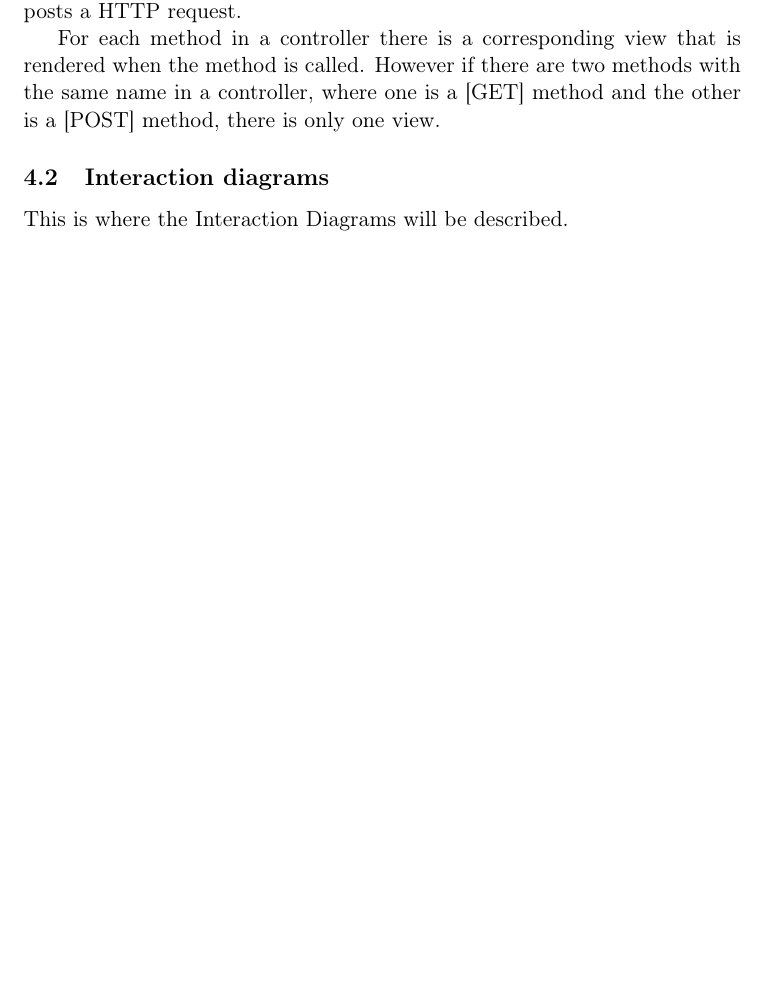
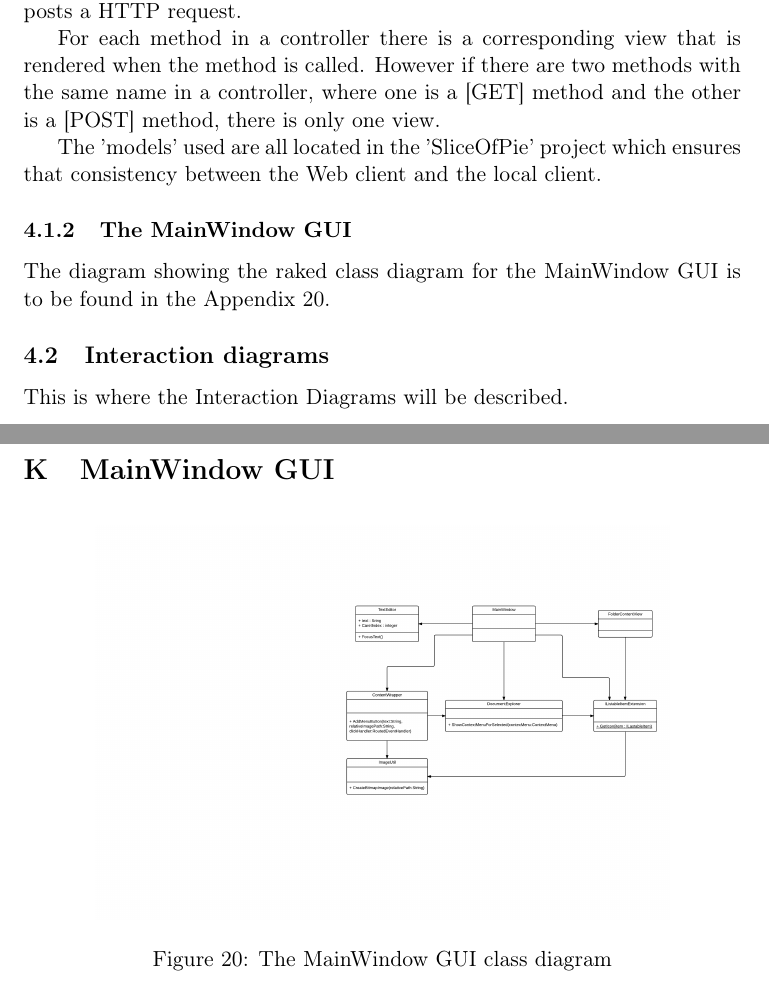
Before and after one commit to czepluch/SliceOfPie, a LaTeX document (report/report.tex, which reads report/Appendices/mainwindow-class-diagram.tex, report/Software_design/class_diagrams.tex): part of page 15 of 51 before the commit and two parts of pages 15 and 52 of 52 after it, the two joined at a grey line, cut so that both start at the same text, the shorter picture padded with empty space. Compiled offline with pdfLaTeX.

Commit message:
added MainWindow class diagram

```diff
--- /dev/null
+++ b/report/Appendices/mainwindow-class-diagram.tex
@@ -0,0 +1,9 @@
+\section{MainWindow GUI}
+\label{sec:mainwindow-class-diagram}
+
+\begin{figure}[htb]
+    \centering
+    \includegraphics[width=0.8\textwidth]{Software_design/graphics/MainWindow.png}
+    \caption{The MainWindow GUI class diagram}
+    \label{fig:mainwindow-diagram}
+\end{figure}
--- a/report/Software_design/class_diagrams.tex
+++ b/report/Software_design/class_diagrams.tex
@@ -30,3 +30,9 @@ the different sites that are available at the Web UI. The methods with a [GET] t
 
 For each method in a controller there is a corresponding view that is rendered when the method is called. However if there are two methods with the same
 name in a controller, where one is a [GET] method and the other is a [POST] method, there is only one view.
+
+The 'models' used are all located in the 'SliceOfPie' project which ensures that consistency between the Web client and the local client.
+
+\subsubsection{The MainWindow GUI}
+
+The diagram showing the raked class diagram for the MainWindow GUI is to be found in the Appendix~\ref{fig:mainwindow-diagram}.
```
Also changed, not shown: report/Appendices/main.tex (+3 -1 lines), report/Software_design/class_diagrams.tex (2 more changed lines).
